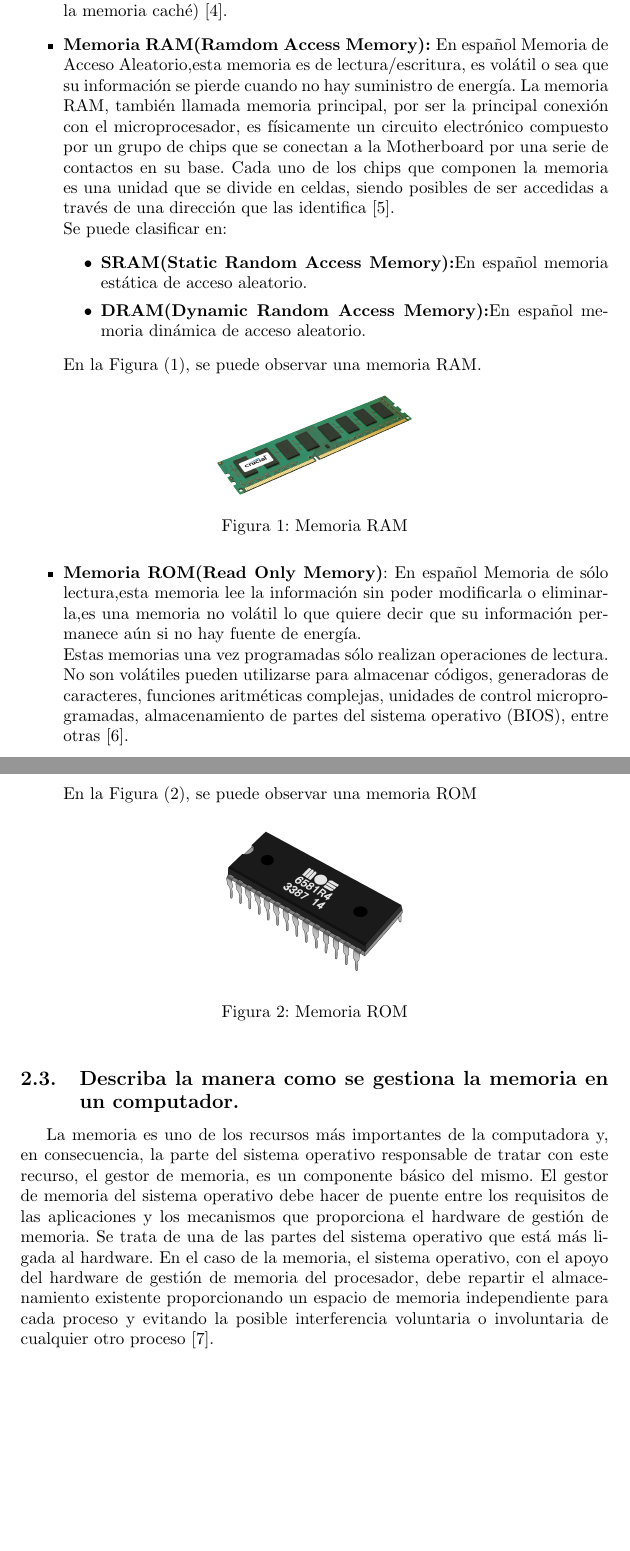
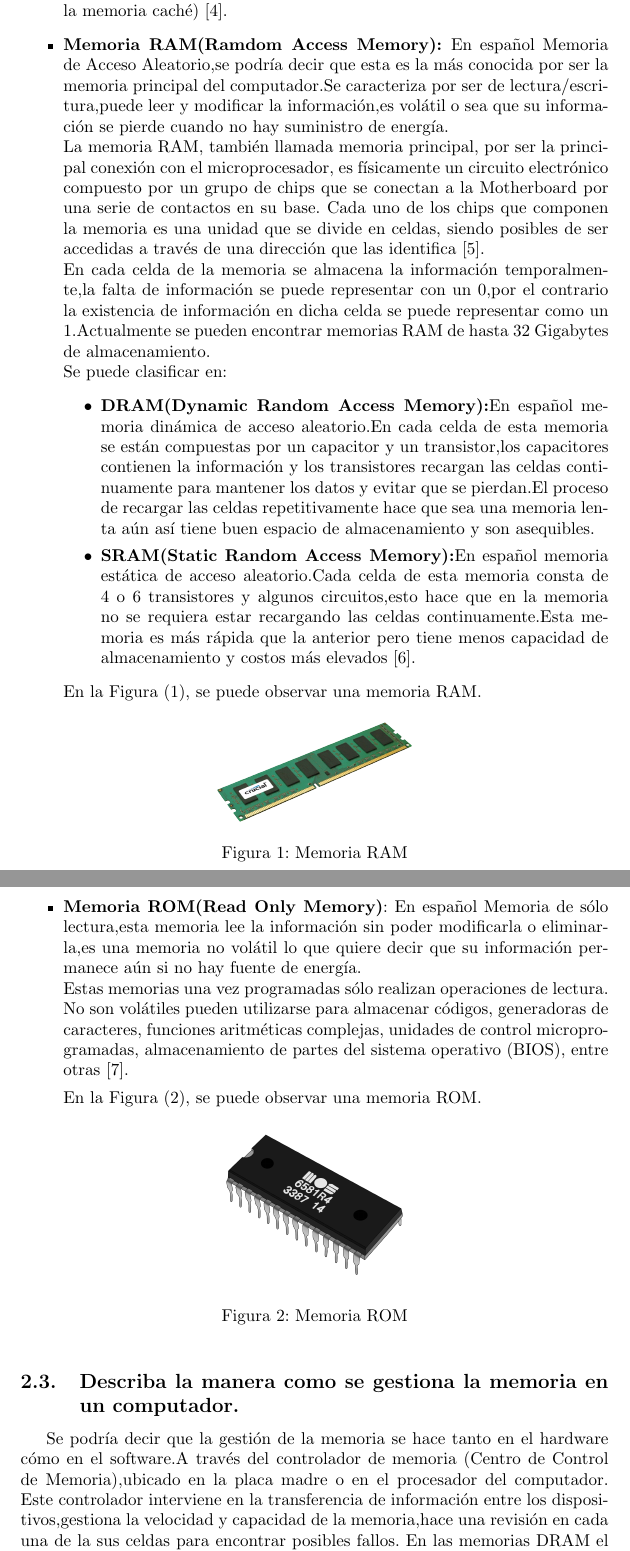
Before and after one commit to cristinavergara1/Proyecto-de-Investigaci-n, a LaTeX document (main.tex): two parts of pages 4 and 5 of 8, joined at a grey line, cut so that both start at the same text, the shorter picture padded with empty space. Compiled offline with pdfLaTeX.

Commit message:
Se agregó contenido y modificaron referencias

```diff
--- a/main.tex
+++ b/main.tex
@@ -52,22 +52,20 @@ También se podría definir como “un conjunto de celdas de almacenamiento junt
 Los computadores utilizan varios tipos de memoria con diferentes funciones y características como la velocidad y la capacidad de almacenamiento, las más conocidas son:
 \begin{itemize}
 \item \textbf{Memoria Caché}:
-    En la memoria caché se almacena una copia de la memoria RAM,dicha copia contiene la información que  emplea el procesador frecuentemente para ejecutar las ordenes, lo cuál reduce el tiempo en el que se obtiene y se transfiere la información ya que el procesador no tiene que ir a buscarla se puede decir que la obtiene de forma casi inmediata.Esto de debe a que la memoria caché se encuentra localizada dentro del procesador y
-    consta de tres niveles Nivel 1,Nivel 2 y Nivel 3.A medida que se asciende en el nivel de la memoria caché la capacidad aumenta y la velocidad disminuye en cada nivel.La capacidad de esta memoria  es de 12 Megabytes aproximadamente y aunque tiene menos capacidad que la memoria RAM es mucho más costosa y rápida\cite{ref}.\newline
+    En la memoria caché se almacena una copia de la memoria RAM,dicha copia contiene la información que  emplea el procesador frecuentemente para ejecutar las ordenes, lo cuál reduce el tiempo en el que se obtiene y se transfiere la información ya que el procesador no tiene que ir a buscarla se puede decir que la obtiene de forma casi inmediata.Esto de debe a que la memoria caché se encuentra localizada dentro del procesador y consta de tres niveles Nivel 1,Nivel 2 y Nivel 3.A medida que se asciende en el nivel de la memoria caché la capacidad aumenta y la velocidad disminuye en cada nivel.La capacidad de esta memoria  es de 12 Megabytes aproximadamente y aunque tiene menos capacidad que la memoria RAM es mucho más costosa y rápida\cite{ref}.\newline
     Están diseñadas para reducir el tiempo de acceso a la memoria. En la memoria caché se almacenan los datos que se prevé que se utilizarán más habitualmente, de manera que sea posible reducir el número de accesos que debe hacer el procesador a la memoria principal (ya que el tiempo de acceso a la memoria principal siempre es superior al tiempo de acceso a la memoria caché)\cite{Orenga}.
 
-    \item \textbf{Memoria RAM(Ramdom Access Memory): }En español Memoria de Acceso Aleatorio,esta memoria es de lectura/escritura, es volátil o sea que su información se pierde cuando no hay suministro de energía.
-    La memoria RAM, también llamada memoria principal, por ser la principal conexión con el microprocesador, es físicamente un circuito electrónico compuesto por un grupo de chips que se conectan a la Motherboard por una serie de contactos en su base. Cada uno de los chips que componen la memoria es una unidad que se divide en celdas, siendo posibles de ser accedidas a través de una dirección que las identifica\cite{ram}.
-    \newline
+    \item \textbf{Memoria RAM(Ramdom Access Memory): }En español Memoria de Acceso Aleatorio,se podría decir que esta es la más conocida por ser la memoria principal del computador.Se caracteriza por ser de lectura/escritura,puede leer y modificar la información,es volátil o sea que su información se pierde cuando no hay suministro de energía.\newline
+    La memoria RAM, también llamada memoria principal, por ser la principal conexión con el microprocesador, es físicamente un circuito electrónico compuesto por un grupo de chips que se conectan a la Motherboard por una serie de contactos en su base. Cada uno de los chips que componen la memoria es una unidad que se divide en celdas, siendo posibles de ser accedidas a través de una dirección que las identifica\cite{ram}.\newline
+    En cada celda de la memoria se almacena la información temporalmente,la falta de información se puede representar con un 0,por el contrario la existencia de información en dicha celda se puede representar como un 1.Actualmente se pueden encontrar memorias RAM de hasta 32 Gigabytes de almacenamiento.\newline
     Se puede clasificar en:
     \begin{itemize}
-        \item\textbf{SRAM(Static Random Access Memory):}En español memoria estática de acceso aleatorio.
-        \item\textbf{DRAM(Dynamic Random Access Memory):}En español memoria dinámica de acceso aleatorio.
+    \item\textbf{DRAM(Dynamic Random Access Memory):}En español memoria dinámica de acceso aleatorio.En cada celda de esta memoria se están compuestas por un capacitor y un transistor,los capacitores contienen la información y los transistores recargan las celdas continuamente para mantener los datos y evitar que se pierdan.El proceso de recargar las celdas repetitivamente hace que sea una memoria lenta aún así tiene buen espacio de almacenamiento y son asequibles.
+    \item\textbf{SRAM(Static Random Access Memory):}En español memoria estática de acceso aleatorio.Cada celda de esta memoria consta de 4 o 6 transistores y algunos circuitos,esto hace que en la memoria no se requiera estar recargando las celdas continuamente.Esta memoria es más rápida que la anterior pero  tiene menos capacidad de almacenamiento y costos más elevados\cite{ref1}.
+
     \end{itemize}
 
     En la Figura (\ref{fig:memoria}), se puede observar una memoria RAM.
-
-
      \begin{figure}[h]
     \includegraphics[width=4cm]{memoria.png}
     \centering
@@ -78,9 +76,9 @@ Los computadores utilizan varios tipos de memoria con diferentes funciones y car
 
 
     \item \textbf{Memoria ROM(Read Only Memory)}: En español Memoria de sólo lectura,esta memoria lee la información sin poder modificarla o eliminarla,es una memoria no volátil lo que quiere decir que su información permanece aún si no hay fuente de energía.\newline
-    Estas memorias una vez programadas sólo realizan operaciones de lectura. No son volátiles pueden utilizarse para almacenar códigos, generadoras de caracteres, funciones aritméticas complejas, unidades de control microprogramadas, almacenamiento de partes del sistema operativo (BIOS), entre otras\cite{refUNT}.\newpage
+    Estas memorias una vez programadas sólo realizan operaciones de lectura. No son volátiles pueden utilizarse para almacenar códigos, generadoras de caracteres, funciones aritméticas complejas, unidades de control microprogramadas, almacenamiento de partes del sistema operativo (BIOS), entre otras\cite{refUNT}.
 
-    En la Figura (\ref{fig:rom}), se puede observar una memoria ROM
+    En la Figura (\ref{fig:rom}), se puede observar una memoria ROM.
     \begin{figure}[h]
     \includegraphics[width=4cm]{rom.png}
     \centering
@@ -93,11 +91,10 @@ Los computadores utilizan varios tipos de memoria con diferentes funciones y car
 
 
 \subsection{Describa la manera como se gestiona la memoria en un computador.}
-La memoria es uno de los recursos más importantes de la computadora y, en consecuencia, la parte del sistema operativo responsable de tratar con este recurso, el gestor de memoria, es un componente básico del mismo. El gestor de memoria del sistema operativo debe hacer de puente entre los requisitos de las aplicaciones y los mecanismos que proporciona el hardware de gestión de memoria. Se trata de una de las partes del sistema operativo que está más
-ligada al hardware.
-En el caso de la memoria, el sistema operativo, con el apoyo del hardware de gestión de
-memoria del procesador, debe repartir el almacenamiento existente proporcionando un espacio
-de memoria independiente para cada proceso y evitando la posible interferencia voluntaria o involuntaria de cualquier otro proceso\cite{gm}.\newline
+Se podría decir que la gestión  de la memoria se hace tanto en el hardware cómo en el software.A través del controlador de memoria (Centro de Control de Memoria),ubicado en la placa madre o en el procesador del computador.
+Este controlador interviene en la transferencia de información entre los dispositivos,gestiona la velocidad y capacidad de la memoria,hace una revisión en cada una de la sus celdas para encontrar posibles fallos.
+En las memorias DRAM el controlador recarga los capacitores en las celdas para evitar que se descarguen y se pierda la información\cite{ref2}.
+Respecto a software el sistema operativo también  hace su gestión de la memoria en conjunto con el controlador repartiendo el almacenamiento disponible para procesos que se estén ejecutando al mismo tiempo asignando a cada uno una porción de memoria.\cite{gm}.\newline
  En los sistemas operativos modernos la
 gestión de memoria resuelve aspectos como:
 \begin{itemize}
```
Also changed, not shown: references.bib (+34 -7 lines), main.tex (1 more changed lines).
